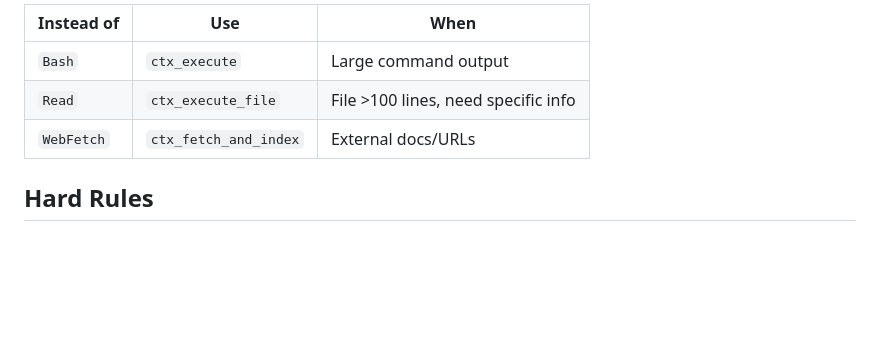
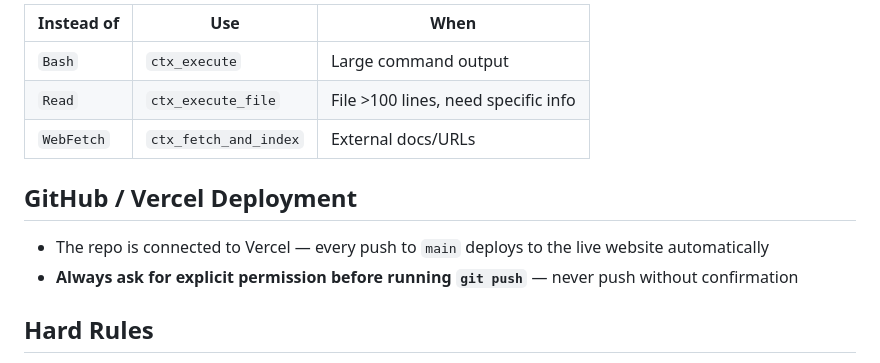
Before and after one commit to a7medhomsi/software-house-app, a Markdown page: CLAUDE.md, the part around the change. Drawn GitHub-style; blank space fills up the shorter version.

Commit message:
docs: add Vercel deployment warning — always confirm before git push
Co-Authored-By: Claude Sonnet 4.6 <noreply@anthropic.com>

```diff
--- a/CLAUDE.md
+++ b/CLAUDE.md
@@ -82,6 +82,10 @@
 | `Read` | `ctx_execute_file` | File >100 lines, need specific info |
 | `WebFetch` | `ctx_fetch_and_index` | External docs/URLs |
 
+## GitHub / Vercel Deployment
+- The repo is connected to Vercel — every push to `main` deploys to the live website automatically
+- **Always ask for explicit permission before running `git push`** — never push without confirmation
+
 ## Hard Rules
 - Do not use `transition-all`
 - Do not load Tailwind CDN
```
